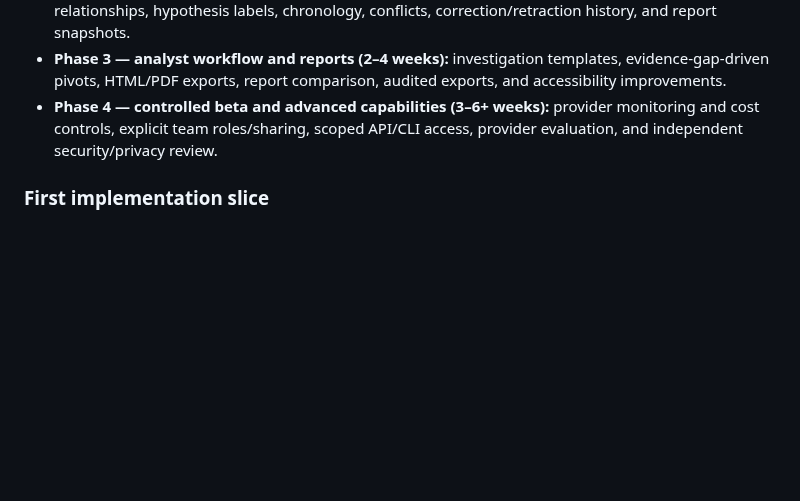
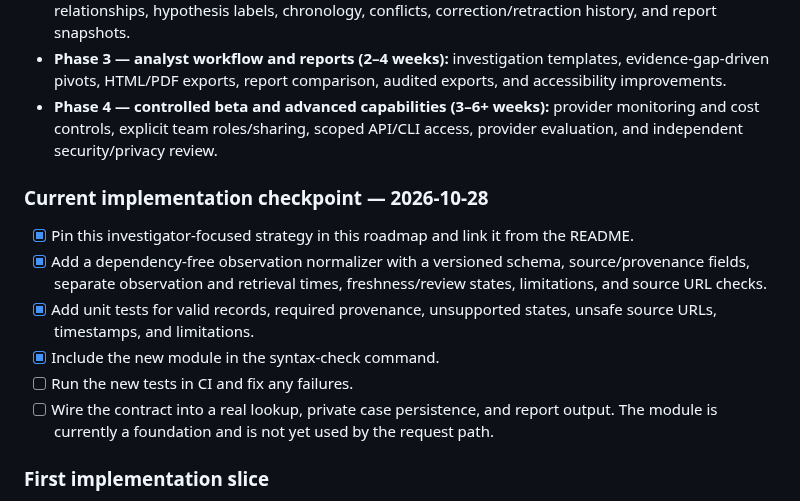
Before and after one commit to Sycosmile/tracelynt, a Markdown page: docs/ROADMAP.md, the part around the change. Drawn GitHub-style; blank space fills up the shorter version.

Commit message:
docs: record first implementation checkpoint

```diff
--- a/docs/ROADMAP.md
+++ b/docs/ROADMAP.md
@@ -105,6 +105,15 @@ These estimates are provisional for a solo developer and must be revised from me
 - **Phase 3 — analyst workflow and reports (2–4 weeks):** investigation templates, evidence-gap-driven pivots, HTML/PDF exports, report comparison, audited exports, and accessibility improvements.
 - **Phase 4 — controlled beta and advanced capabilities (3–6+ weeks):** provider monitoring and cost controls, explicit team roles/sharing, scoped API/CLI access, provider evaluation, and independent security/privacy review.
 
+### Current implementation checkpoint — 2026-10-28
+
+- [x] Pin this investigator-focused strategy in this roadmap and link it from the README.
+- [x] Add a dependency-free observation normalizer with a versioned schema, source/provenance fields, separate observation and retrieval times, freshness/review states, limitations, and source URL checks.
+- [x] Add unit tests for valid records, required provenance, unsupported states, unsafe source URLs, timestamps, and limitations.
+- [x] Include the new module in the syntax-check command.
+- [ ] Run the new tests in CI and fix any failures.
+- [ ] Wire the contract into a real lookup, private case persistence, and report output. The module is currently a foundation and is not yet used by the request path.
+
 ### First implementation slice
 
 1. Add a dependency-free, versioned observation normalizer/validator with deterministic tests.
```
